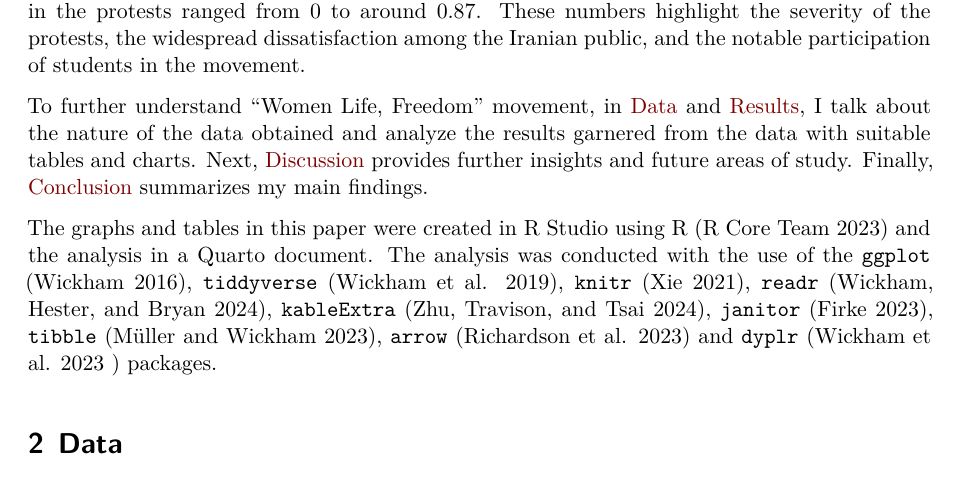
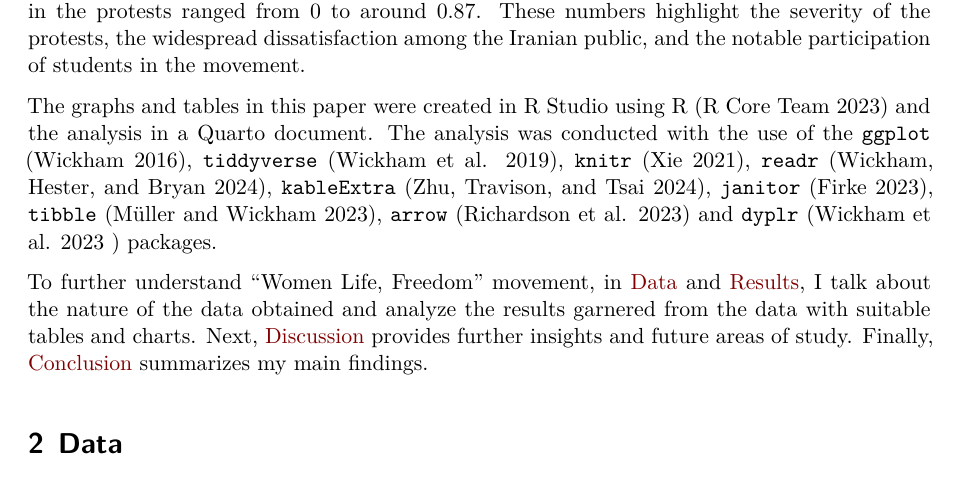
Before and after one commit to mehrnoush68/WomenLifeFreedom, a Quarto document (paper/paper.qmd): part of page 2 of 10, cut so that both start at the same text. Rendered offline with R 4.5, knitr and Pandoc in place of Quarto, then LaTeX, with nearby package versions; code that draws random numbers runs with fixed seeds of ours; some code elsewhere in the file could not run offline.

Commit message:
Final changes

```diff
--- a/paper/paper.qmd
+++ b/paper/paper.qmd
@@ -40,9 +40,9 @@ There have been protests in Iran due to various issues such as gender inequality
 
 [@justin_oh_2022] used in this analysis provides significant insights into the 2022 Iran protests. The data was collected over 158 days and documented 530 protesters, 71 children, and 70 security personnel killed. Additionally, it recorded the involvement of 144 universities and 165 cities in the protests. The number of individuals arrested was 19763, and 723 were students. The data also revealed that the total number of deaths was 671, with 79% being protesters, 10.6% children, and 10.4% security personnel. Moreover, the ratio of universities to cities involved in the protests ranged from 0 to around 0.87. These numbers highlight the severity of the protests, the widespread dissatisfaction among the Iranian public, and the notable participation of students in the movement.
 
+The graphs and tables in this paper were created in R Studio using R [@citeR] and the analysis in a Quarto document. The analysis was conducted with the use of the `ggplot` [@ggplotRef], `tiddyverse` [@tidyverseRef], `knitr` [@knitrRef], `readr` [@readRef], `kableExtra` [@kableextraRef], `janitor` [@janitorRef], `tibble` [@tibbleRef], `arrow` [@arrow] and `dyplr` [@dplRef ] packages.
+
 To further understand "Women Life, Freedom" movement, in [Data] and [Results], I talk about the nature of the data obtained and analyze the results garnered from the data with suitable tables and charts. Next, [Discussion] provides further insights and future areas of study. Finally, [Conclusion] summarizes my main findings.
-
-The graphs and tables in this paper were created in R Studio using R [@citeR] and the analysis in a Quarto document. The analysis was conducted with the use of the `ggplot` [@ggplotRef], `tiddyverse` [@tidyverseRef], `knitr` [@knitrRef], `readr` [@readRef], `kableExtra` [@kableextraRef], `janitor` [@janitorRef], `tibble` [@tibbleRef], `arrow` [@arrow] and `dyplr` [@dplRef ] packages.
 
 
 # Data {#sec-data}
```
